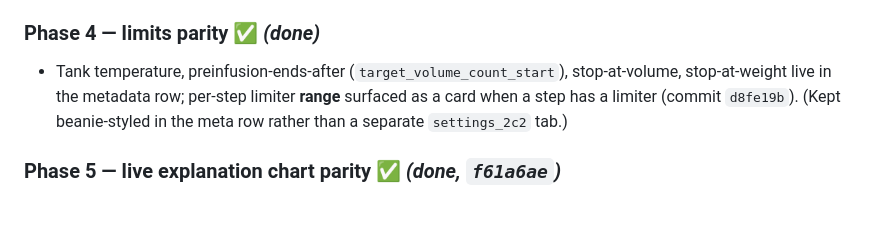
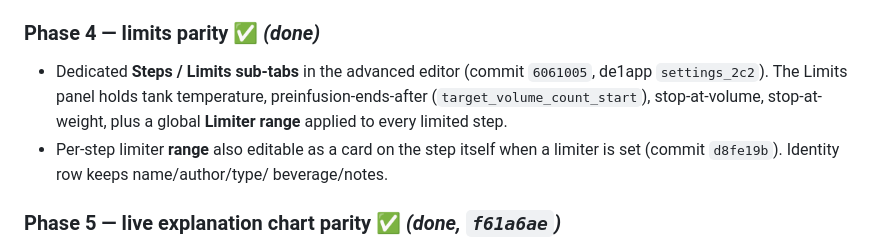
Before and after one commit to giladger/Beanie, a Markdown page: docs/profile-editor-carbon-copy-plan.md, the part around the change. GitHub-like rendering; blank space fills up the shorter version.

Commit message:
docs: Limits is now a dedicated tab (settings_2c2 parity)
Co-Authored-By: Claude Opus 4.8 <noreply@anthropic.com>

```diff
--- a/docs/profile-editor-carbon-copy-plan.md
+++ b/docs/profile-editor-carbon-copy-plan.md
@@ -227,10 +227,13 @@ while the guard holds).
   (commit `d8fe19b`).
 
 ### Phase 4 — limits parity ✅ *(done)*
-- Tank temperature, preinfusion-ends-after (`target_volume_count_start`),
-  stop-at-volume, stop-at-weight live in the metadata row; per-step limiter
-  **range** surfaced as a card when a step has a limiter (commit `d8fe19b`).
-  (Kept beanie-styled in the meta row rather than a separate `settings_2c2` tab.)
+- Dedicated **Steps / Limits sub-tabs** in the advanced editor (commit `6061005`,
+  de1app `settings_2c2`). The Limits panel holds tank temperature,
+  preinfusion-ends-after (`target_volume_count_start`), stop-at-volume,
+  stop-at-weight, plus a global **Limiter range** applied to every limited step.
+- Per-step limiter **range** also editable as a card on the step itself when a
+  limiter is set (commit `d8fe19b`). Identity row keeps name/author/type/
+  beverage/notes.
 
 ### Phase 5 — live explanation chart parity ✅ *(done, `f61a6ae`)*
 - Pure, tested `profileChartModel.ts`: fast = vertical jump + hold, smooth =
```
